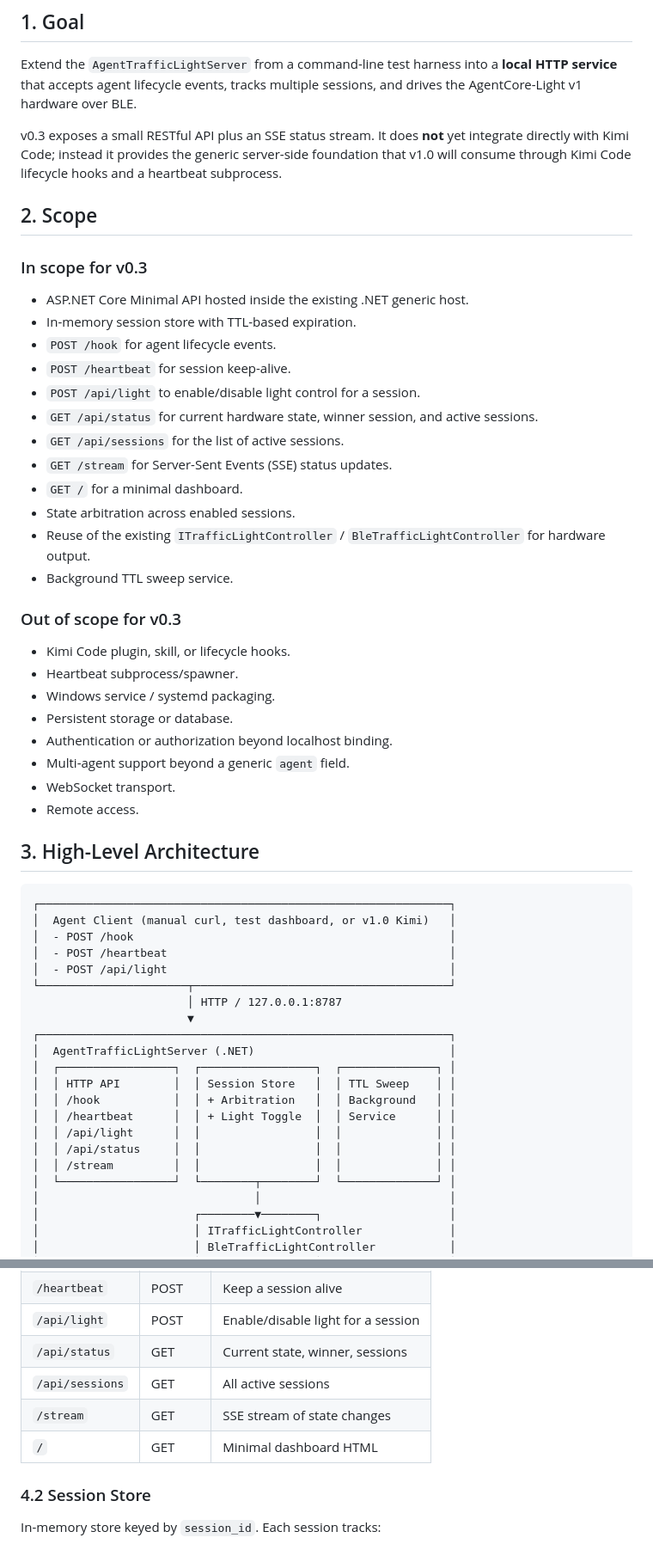
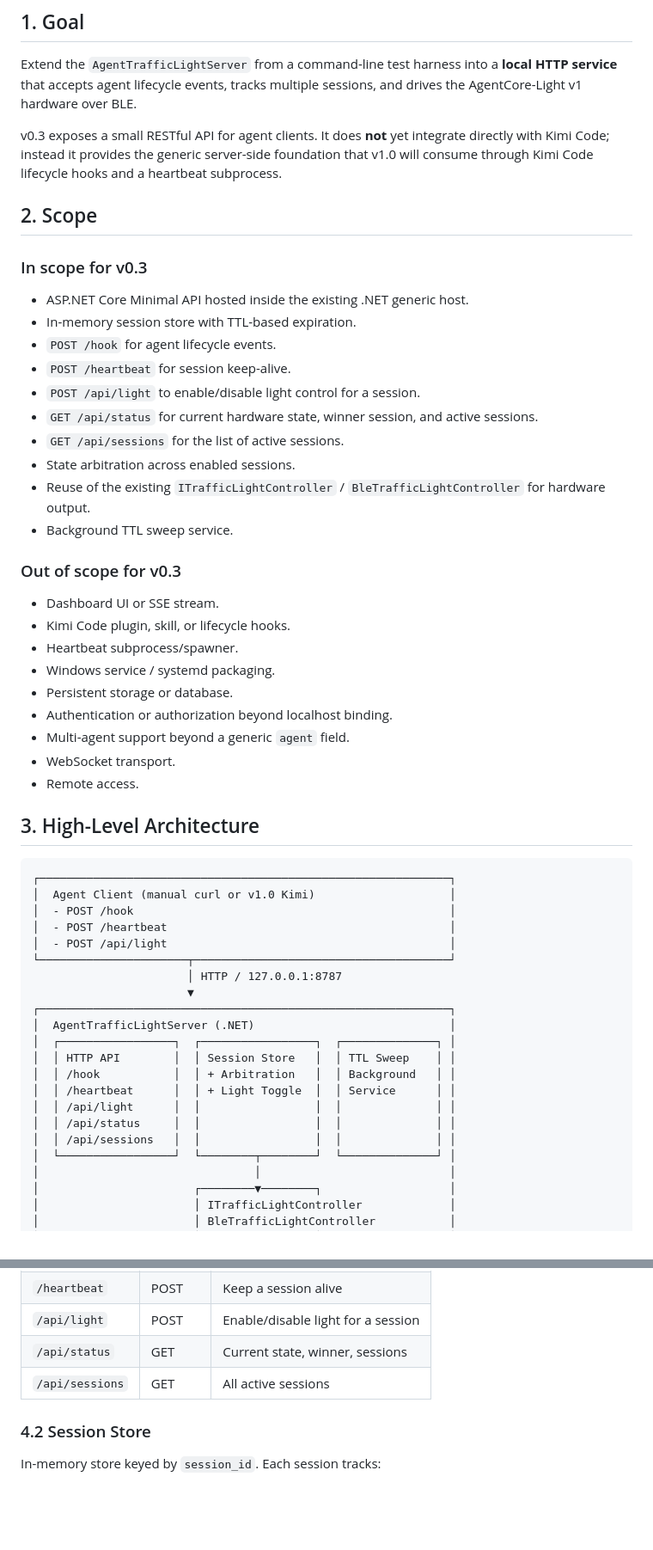
Before and after one commit to longkerdandy/agent-traffic-light, a Markdown page: docs/plan/v0.3-api-and-heartbeat-plan.md, 2 parts joined by grey strips. Shown at 86% size. Drawn GitHub-style; blank space fills up the shorter version.

````diff
--- a/docs/plan/v0.3-api-and-heartbeat-plan.md
+++ b/docs/plan/v0.3-api-and-heartbeat-plan.md
@@ -4,7 +4,7 @@
 
 Extend the `AgentTrafficLightServer` from a command-line test harness into a **local HTTP service** that accepts agent lifecycle events, tracks multiple sessions, and drives the AgentCore-Light v1 hardware over BLE.
 
-v0.3 exposes a small RESTful API plus an SSE status stream. It does **not** yet integrate directly with Kimi Code; instead it provides the generic server-side foundation that v1.0 will consume through Kimi Code lifecycle hooks and a heartbeat subprocess.
+v0.3 exposes a small RESTful API for agent clients. It does **not** yet integrate directly with Kimi Code; instead it provides the generic server-side foundation that v1.0 will consume through Kimi Code lifecycle hooks and a heartbeat subprocess.
 
 ## 2. Scope
 
@@ -17,14 +17,13 @@ v0.3 exposes a small RESTful API plus an SSE status stream. It does **not** yet
 - `POST /api/light` to enable/disable light control for a session.
 - `GET /api/status` for current hardware state, winner session, and active sessions.
 - `GET /api/sessions` for the list of active sessions.
-- `GET /stream` for Server-Sent Events (SSE) status updates.
-- `GET /` for a minimal dashboard.
 - State arbitration across enabled sessions.
 - Reuse of the existing `ITrafficLightController` / `BleTrafficLightController` for hardware output.
 - Background TTL sweep service.
 
 ### Out of scope for v0.3
 
+- Dashboard UI or SSE stream.
 - Kimi Code plugin, skill, or lifecycle hooks.
 - Heartbeat subprocess/spawner.
 - Windows service / systemd packaging.
@@ -38,7 +37,7 @@ v0.3 exposes a small RESTful API plus an SSE status stream. It does **not** yet
 
 ```text
 ┌─────────────────────────────────────────────────────────────┐
-│  Agent Client (manual curl, test dashboard, or v1.0 Kimi)   │
+│  Agent Client (manual curl or v1.0 Kimi)                    │
 │  - POST /hook                                               │
 │  - POST /heartbeat                                          │
 │  - POST /api/light                                          │
@@ -53,7 +52,7 @@ v0.3 exposes a small RESTful API plus an SSE status stream. It does **not** yet
 │  │ /heartbeat      │  │ + Light Toggle  │  │ Service      │ │
 │  │ /api/light      │  │                 │  │              │ │
 │  │ /api/status     │  │                 │  │              │ │
-│  │ /stream         │  │                 │  │              │ │
+│  │ /api/sessions   │  │                 │  │              │ │
 │  └─────────────────┘  └────────┬────────┘  └──────────────┘ │
 │                                │                            │
 │                       ┌────────▼────────┐                   │
@@ -84,8 +83,6 @@ Endpoints:
 | `/api/light` | POST | Enable/disable light for a session |
 | `/api/status` | GET | Current state, winner, sessions |
 | `/api/sessions` | GET | All active sessions |
-| `/stream` | GET | SSE stream of state changes |
-| `/` | GET | Minimal dashboard HTML |
 
 ### 4.2 Session Store
 
````
Also changed, not shown: other parts of docs/plan/v0.3-api-and-heartbeat-plan.md (+10 -31 lines).
